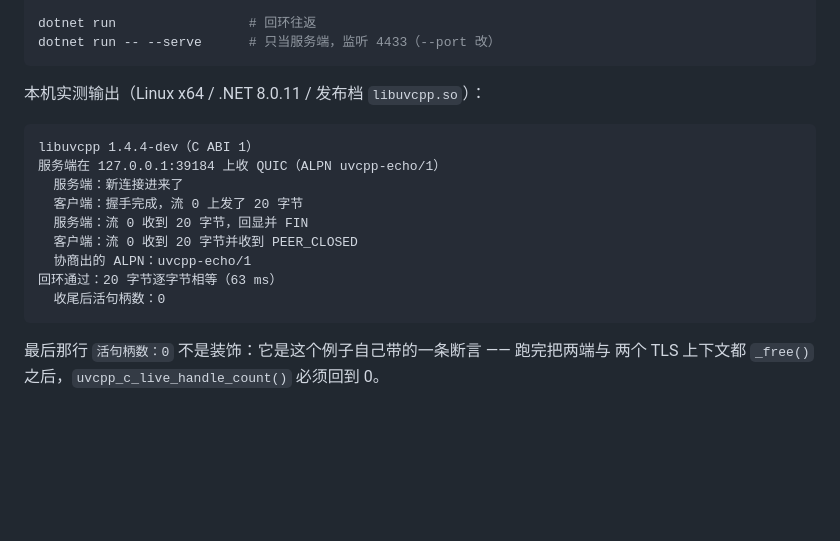
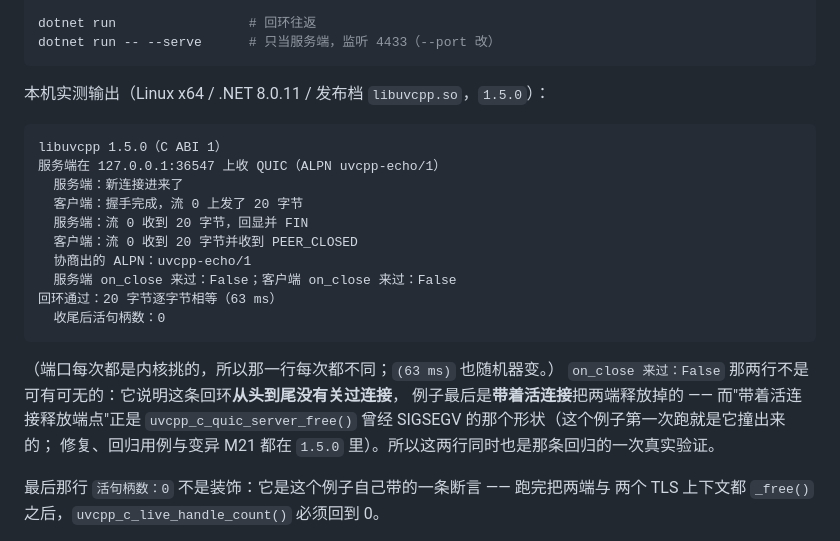
Before and after one commit to Antruly/libuvcpp, a Markdown page: bindings/csharp/README.md, the part around the change. Rendered like a GitHub page; blank space fills up the shorter version.

Commit message:
docs(bindings): C# 例子那段实测输出换成 1.5.0 真跑出来的（并说明 on_close 两行的意义）
判据与量法：把 `bindings/csharp/` 的例子编到 `_local_deps/dotnet8` 上，`LD_LIBRARY_PATH`
指向刚重编的发布形状 `build-rel15/libuvcpp.so`（Release / 静态 / QUIC+HTTP3+CAPI 全开），
`dotnet run` 退出码 0，结尾 `活句柄数：0`。贴的就是那一次的原样输出。

改动点：
- 版本串 `1.4.4-dev` → `1.5.0`（树上版本号这轮才改过来的，旧串是上一次跑的）
- 补上 `服务端 on_close 来过：False；客户端 on_close 来过：False` 一行 ——
  上一次贴的时候漏了，而这一行恰是这段例子最要紧的一处证据
- 说明端口/耗时每次都变，别照着抄
- 加一段解释 `on_close：False`：这条回环从头到尾**没关过连接**，例子是带着活连接释放两端的；
  这正是 `uvcpp_c_quic_server_free()` 曾经 SIGSEGV 的形状（例子第一次跑就撞出来了），
  修复 + 回归用例（test_free_with_live_conn）+ 变异 M21 都在 1.5.0 里

````diff
--- a/bindings/csharp/README.md
+++ b/bindings/csharp/README.md
@@ -188,19 +188,26 @@ dotnet run                 # 回环往返
 dotnet run -- --serve      # 只当服务端，监听 4433（--port 改）
 ```
 
-本机实测输出（Linux x64 / .NET 8.0.11 / 发布档 `libuvcpp.so`）：
+本机实测输出（Linux x64 / .NET 8.0.11 / 发布档 `libuvcpp.so`，`1.5.0`）：
 
 ```
-libuvcpp 1.4.4-dev（C ABI 1）
-服务端在 127.0.0.1:39184 上收 QUIC（ALPN uvcpp-echo/1）
+libuvcpp 1.5.0（C ABI 1）
+服务端在 127.0.0.1:36547 上收 QUIC（ALPN uvcpp-echo/1）
   服务端：新连接进来了
   客户端：握手完成，流 0 上发了 20 字节
   服务端：流 0 收到 20 字节，回显并 FIN
   客户端：流 0 收到 20 字节并收到 PEER_CLOSED
   协商出的 ALPN：uvcpp-echo/1
+  服务端 on_close 来过：False；客户端 on_close 来过：False
 回环通过：20 字节逐字节相等（63 ms）
   收尾后活句柄数：0
 ```
+
+（端口每次都是内核挑的，所以那一行每次都不同；`(63 ms)` 也随机器变。）
+`on_close 来过：False` 那两行不是可有可无的：它说明这条回环**从头到尾没有关过连接**，
+例子最后是**带着活连接**把两端释放掉的 —— 而"带着活连接释放端点"正是
+`uvcpp_c_quic_server_free()` 曾经 SIGSEGV 的那个形状（这个例子第一次跑就是它撞出来的；
+修复、回归用例与变异 M21 都在 `1.5.0` 里）。所以这两行同时也是那条回归的一次真实验证。
 
 最后那行 `活句柄数：0` 不是装饰：它是这个例子自己带的一条断言 —— 跑完把两端与
 两个 TLS 上下文都 `_free()` 之后，`uvcpp_c_live_handle_count()` 必须回到 0。
````
